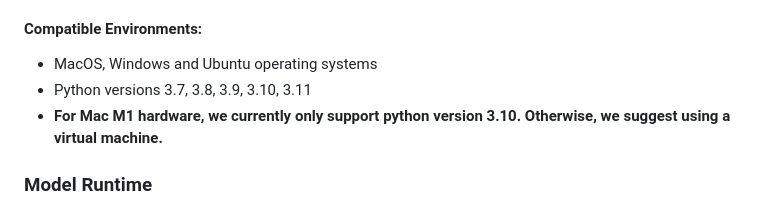
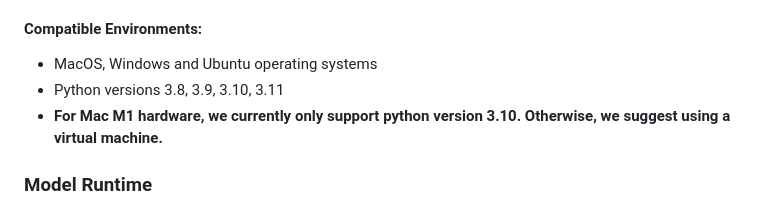
Before and after one commit to spotify/basic-pitch, a Markdown page: README.md, the part around the change. Drawn GitHub-style.

Commit message:
docs: remove Python 3.7 from README supported versions (not in classifiers or CI)

```diff
--- a/README.md
+++ b/README.md
@@ -44,7 +44,7 @@ To update Basic Pitch to the latest version, add `--upgrade` to the above comman
 
 #### Compatible Environments:
 - MacOS, Windows and Ubuntu operating systems
-- Python versions 3.7, 3.8, 3.9, 3.10, 3.11
+- Python versions 3.8, 3.9, 3.10, 3.11
 - **For Mac M1 hardware, we currently only support python version 3.10. Otherwise, we suggest using a virtual machine.**
 
 
```
